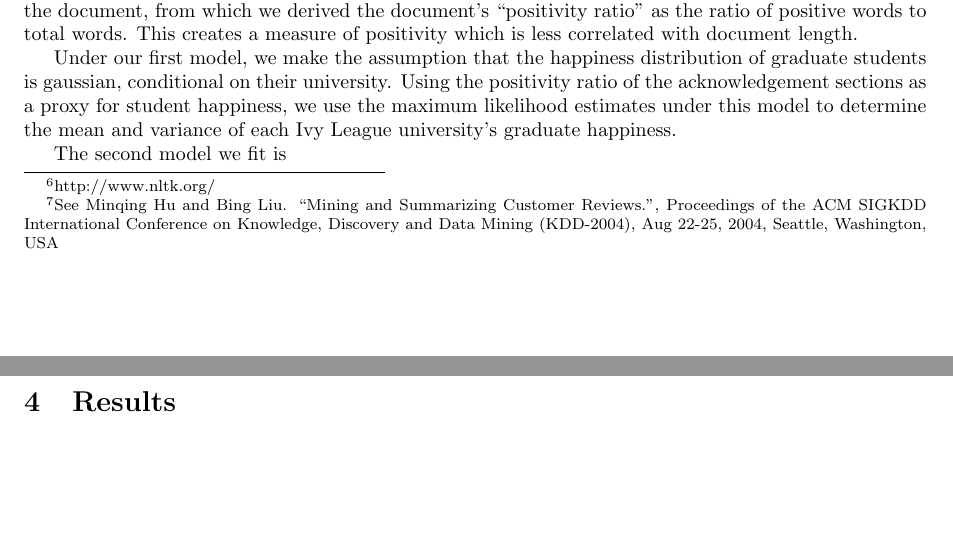
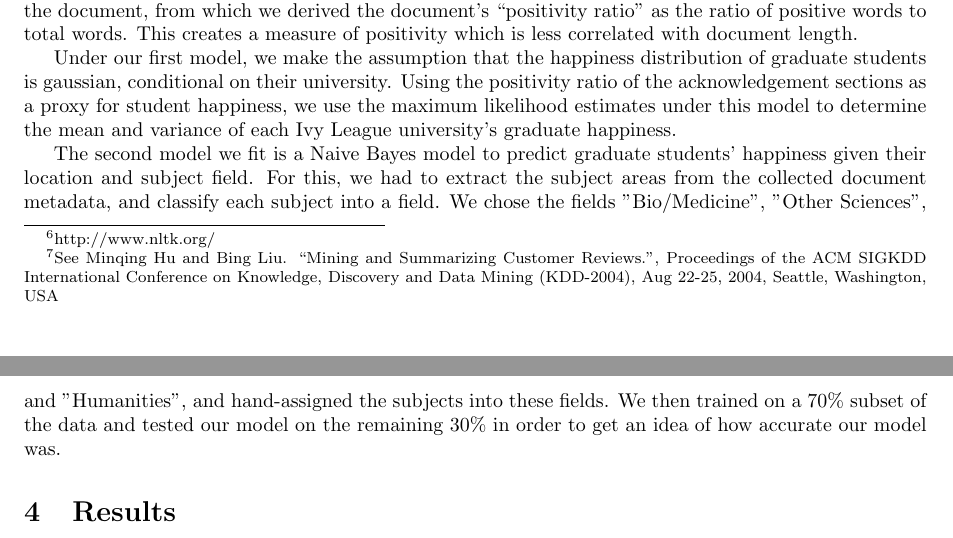
Before and after one commit to mmckeown/cos424_project, a LaTeX document (Report/Report.tex, which reads Report/dataanalysis.tex): two parts of pages 3 and 4 of 4, joined at a grey line, cut so that both start at the same text, the shorter picture padded with empty space. Compiled offline with pdfLaTeX.

Commit message:
Finished Data Analysis section.
Apologies for shoddiness

```diff
--- a/Report/dataanalysis.tex
+++ b/Report/dataanalysis.tex
@@ -4,4 +4,4 @@ The first stage of our procedure was to perform sentiment analysis on each eleme
 
 Under our first model, we make the assumption that the happiness distribution of graduate students is gaussian, conditional on their university. Using the positivity ratio of the acknowledgement sections as a proxy for student happiness, we use the maximum likelihood estimates under this model to determine the mean and variance of each Ivy League university's graduate happiness.
 
-The second model we fit is
+The second model we fit is a Naive Bayes model to predict graduate students' happiness given their location and subject field. For this, we had to extract the subject areas from the collected document metadata, and classify each subject into a field. We chose the fields "Bio/Medicine", "Other Sciences", and "Humanities", and hand-assigned the subjects into these fields. We then trained on a 70\% subset of the data and tested our model on the remaining 30\% in order to get an idea of how accurate our model was.
```
